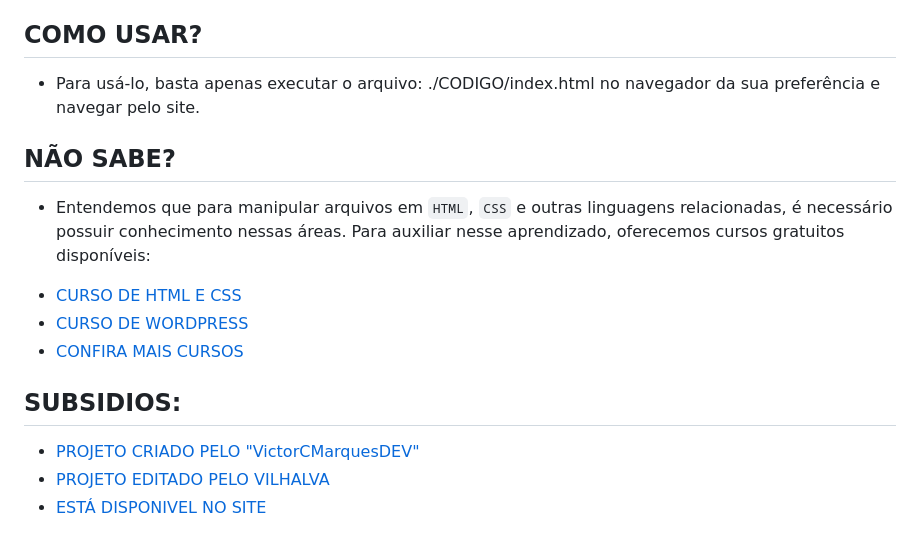
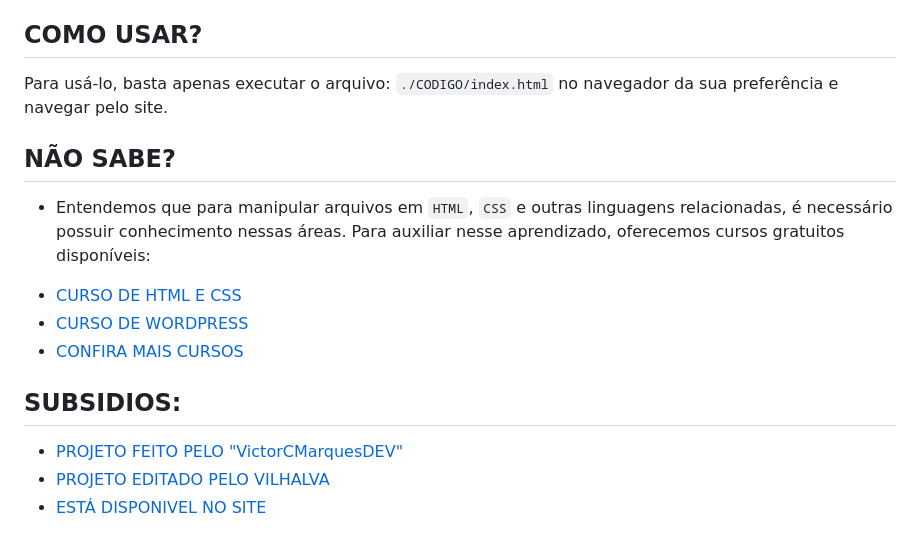
Before and after one commit to VILHALVA/SITE-FRESCO-2, a Markdown page: README.md, the part around the change. Rendered like a GitHub page.

```diff
--- a/README.md
+++ b/README.md
@@ -41,7 +41,7 @@ A seção de notícias exibe atualizações recentes e eventos relacionados à p
 A seção de contato oferece um formulário padrão para os clientes entrarem em contato com a pizzaria. O formulário solicita informações como nome completo, endereço de e-mail, número de telefone, região e mensagem, facilitando a comunicação entre os clientes e a equipe da pizzaria.
 
 ## COMO USAR?
-- Para usá-lo, basta apenas executar o arquivo: ./CODIGO/index.html no navegador da sua preferência e navegar pelo site.
+Para usá-lo, basta apenas executar o arquivo: `./CODIGO/index.html` no navegador da sua preferência e navegar pelo site.
 
 ## NÃO SABE?
 - Entendemos que para manipular arquivos em `HTML`, `CSS` e outras linguagens relacionadas, é necessário possuir conhecimento nessas áreas. Para auxiliar nesse aprendizado, oferecemos cursos gratuitos disponíveis:
@@ -50,6 +50,6 @@ A seção de contato oferece um formulário padrão para os clientes entrarem em
 * [CONFIRA MAIS CURSOS](https://github.com/VILHALVA?tab=repositories&q=+topic:CURSO)
 
 ## SUBSIDIOS:
-- [PROJETO CRIADO PELO "VictorCMarquesDEV"](https://github.com/VictorCMarquesDEV/site-Fresco)
+- [PROJETO FEITO PELO "VictorCMarquesDEV"](https://github.com/VictorCMarquesDEV/site-Fresco)
 - [PROJETO EDITADO PELO VILHALVA](https://github.com/VILHALVA)
 - [ESTÁ DISPONIVEL NO SITE](https://vilhalva.github.io/STYLER/STYLER.html)
```
